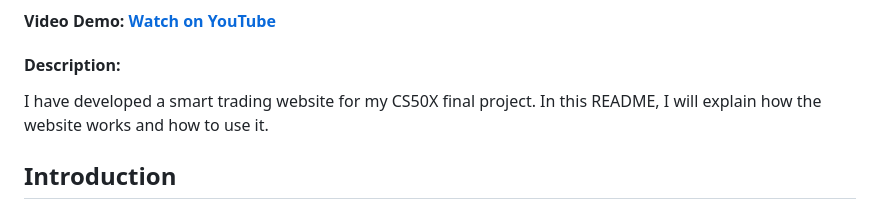
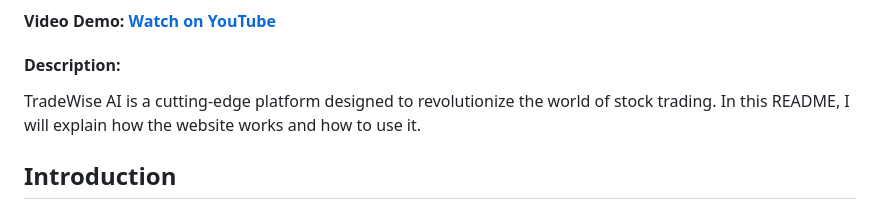
Before and after one commit to Developer606/AI-Trading, a Markdown page: README.md, the part around the change. Drawn GitHub-style.

```diff
--- a/README.md
+++ b/README.md
@@ -2,7 +2,7 @@
 
 #### Video Demo:   [Watch on YouTube](https://youtu.be/1Un_zsdIFl0?si=Ub5pmqnoh65sdU2c)
 #### Description:
-I have developed a smart trading website for my CS50X final project. In this README, I will explain how the website works and how to use it.
+TradeWise AI is a cutting-edge platform designed to revolutionize the world of stock trading. In this README, I will explain how the website works and how to use it.
 
 ## Introduction
 I'd like to introduce my CS50X final project, which revolves around the creation of a smart trading website. The primary aim of this project is to provide users with an intuitive platform for making informed decisions in the stock market. This README will guide you through the website's features, functions, and how to effectively utilize it for your trading endeavors.
```
